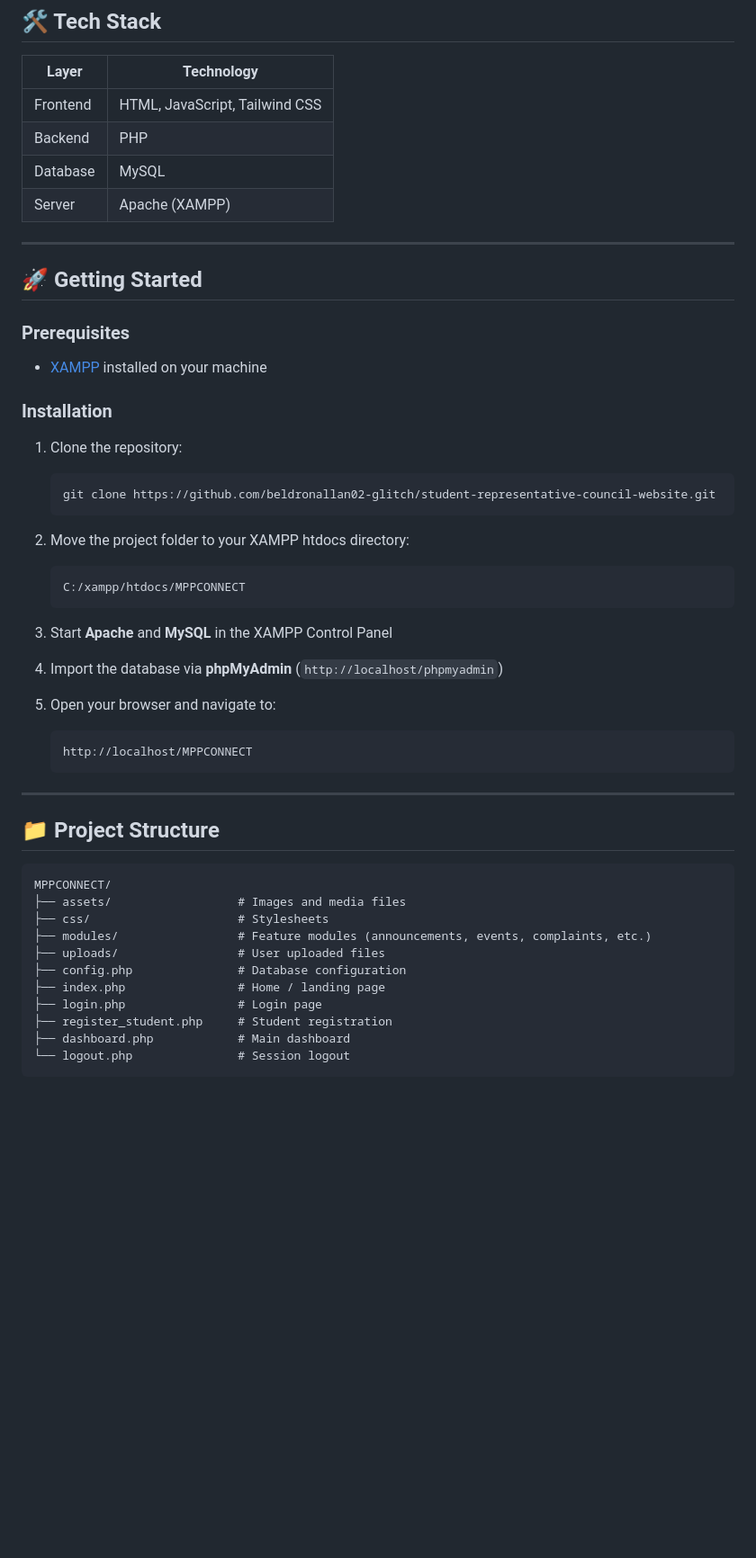
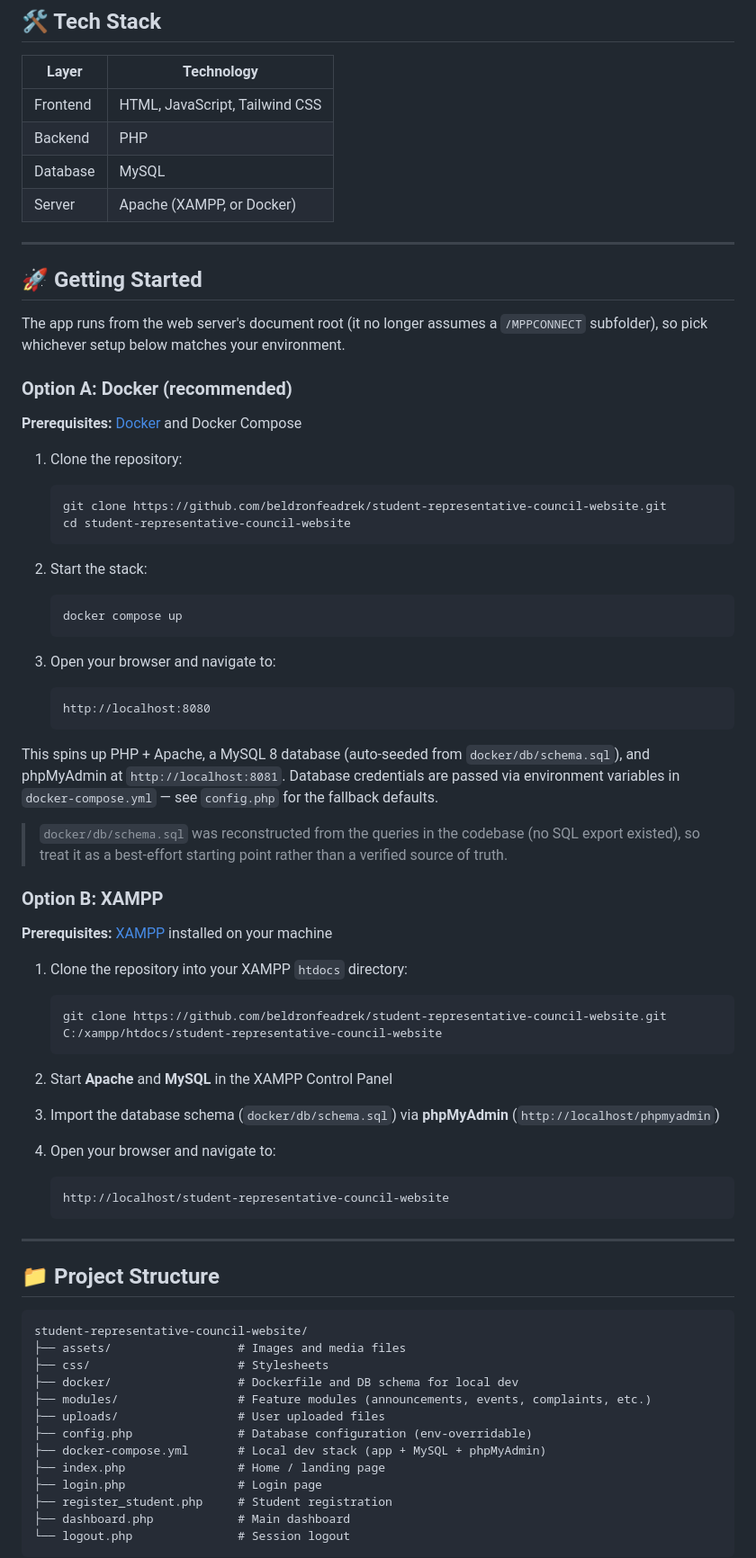
Before and after one commit to beldronallan02-glitch/student-representative-council-website, a Markdown page: README.md, the part around the change. Shown at 90% size. GitHub-like rendering; blank space fills up the shorter version.

Commit message:
Update README to match current setup
Fix stale clone URL and /MPPCONNECT-based install instructions (now
root-relative), and document the new Docker Compose dev environment.

````diff
--- a/README.md
+++ b/README.md
@@ -36,35 +36,54 @@ Built following the **Waterfall methodology**, the system covers the full lifecy
 | Frontend | HTML, JavaScript, Tailwind CSS |
 | Backend | PHP |
 | Database | MySQL |
-| Server | Apache (XAMPP) |
+| Server | Apache (XAMPP, or Docker) |
 
 ---
 
 ## 🚀 Getting Started
 
-### Prerequisites
+The app runs from the web server's document root (it no longer assumes a `/MPPCONNECT` subfolder), so pick whichever setup below matches your environment.
 
-- [XAMPP](https://www.apachefriends.org/) installed on your machine
+### Option A: Docker (recommended)
 
-### Installation
+**Prerequisites:** [Docker](https://www.docker.com/) and Docker Compose
 
 1. Clone the repository:
    ```bash
-   git clone https://github.com/beldronallan02-glitch/student-representative-council-website.git
+   git clone https://github.com/beldronfeadrek/student-representative-council-website.git
+   cd student-representative-council-website
    ```
 
-2. Move the project folder to your XAMPP htdocs directory:
-   ```
-   C:/xampp/htdocs/MPPCONNECT
+2. Start the stack:
+   ```bash
+   docker compose up
    ```
 
-3. Start **Apache** and **MySQL** in the XAMPP Control Panel
+3. Open your browser and navigate to:
+   ```
+   http://localhost:8080
+   ```
 
-4. Import the database via **phpMyAdmin** (`http://localhost/phpmyadmin`)
+This spins up PHP + Apache, a MySQL 8 database (auto-seeded from `docker/db/schema.sql`), and phpMyAdmin at `http://localhost:8081`. Database credentials are passed via environment variables in `docker-compose.yml` — see `config.php` for the fallback defaults.
 
-5. Open your browser and navigate to:
+> `docker/db/schema.sql` was reconstructed from the queries in the codebase (no SQL export existed), so treat it as a best-effort starting point rather than a verified source of truth.
+
+### Option B: XAMPP
+
+**Prerequisites:** [XAMPP](https://www.apachefriends.org/) installed on your machine
+
+1. Clone the repository into your XAMPP `htdocs` directory:
+   ```bash
+   git clone https://github.com/beldronfeadrek/student-representative-council-website.git C:/xampp/htdocs/student-representative-council-website
    ```
-   http://localhost/MPPCONNECT
+
+2. Start **Apache** and **MySQL** in the XAMPP Control Panel
+
+3. Import the database schema (`docker/db/schema.sql`) via **phpMyAdmin** (`http://localhost/phpmyadmin`)
+
+4. Open your browser and navigate to:
+   ```
+   http://localhost/student-representative-council-website
    ```
 
 ---
@@ -72,12 +91,14 @@ Built following the **Waterfall methodology**, the system covers the full lifecy
 ## 📁 Project Structure
 
 ```
-MPPCONNECT/
+student-representative-council-website/
 ├── assets/                  # Images and media files
 ├── css/                     # Stylesheets
+├── docker/                  # Dockerfile and DB schema for local dev
 ├── modules/                 # Feature modules (announcements, events, complaints, etc.)
 ├── uploads/                 # User uploaded files
-├── config.php               # Database configuration
+├── config.php               # Database configuration (env-overridable)
+├── docker-compose.yml       # Local dev stack (app + MySQL + phpMyAdmin)
 ├── index.php                # Home / landing page
 ├── login.php                # Login page
 ├── register_student.php     # Student registration
````
